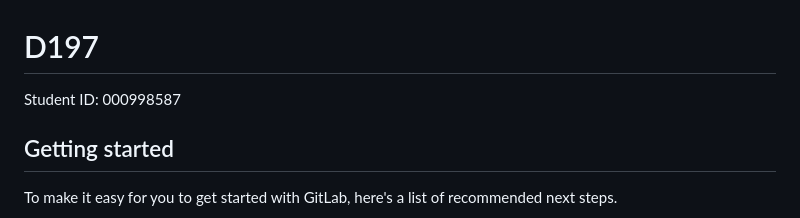
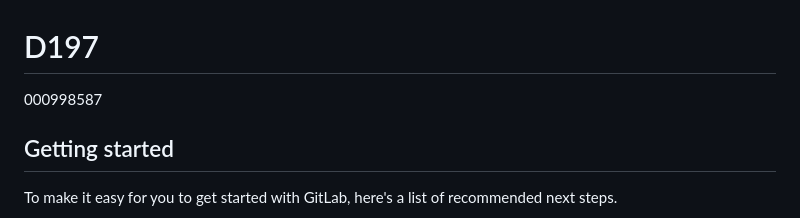
Before and after one commit to SFosh/Verison-Control, a Markdown page: README.md, the part around the change. Rendered like a GitHub page.

Commit message:
Reomves text 'Student ID'

```diff
--- a/README.md
+++ b/README.md
@@ -1,6 +1,6 @@
 # D197
 
-Student ID: 000998587
+000998587
 
 
 
```
